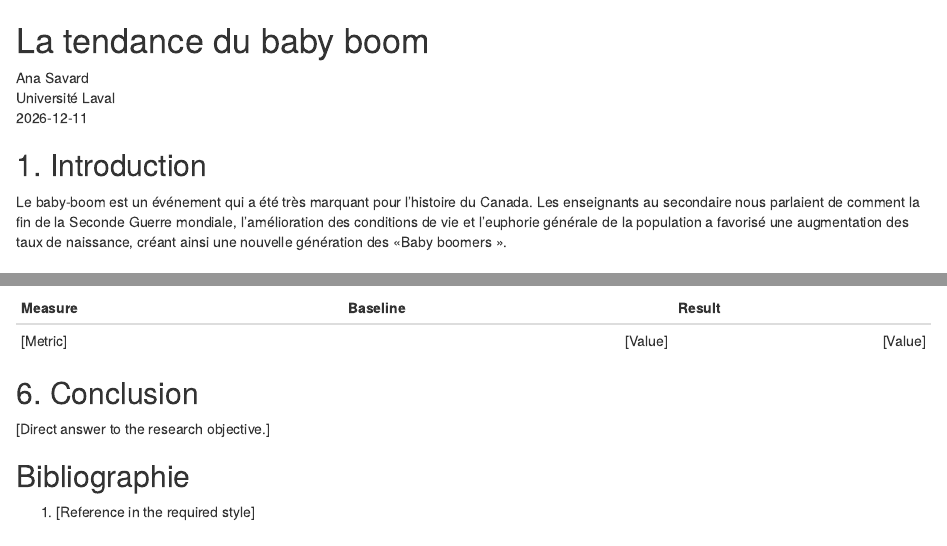
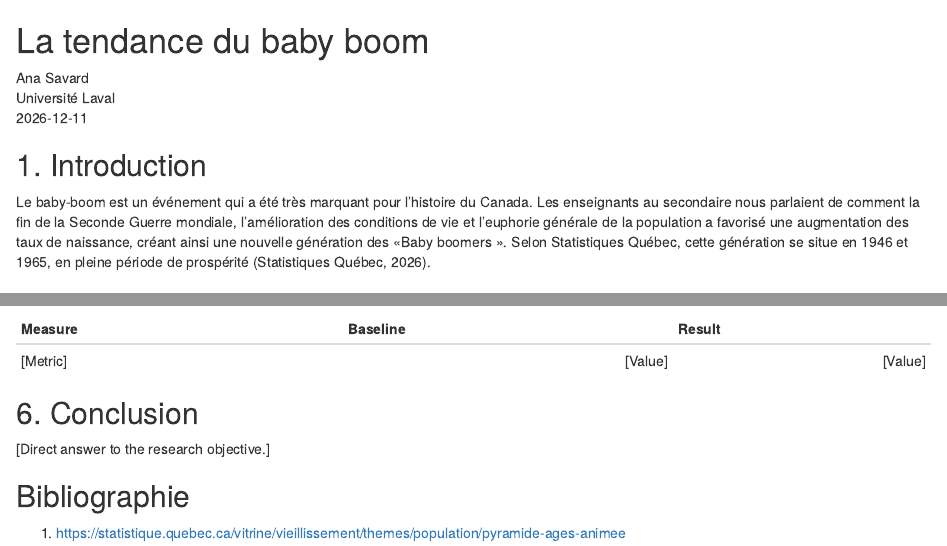
Before and after one commit to anasavard1/anasavard1.github.io, an R Markdown document (projet_session/projet.Rmd): the page in a window 1100 px wide, from its top, and a second part further down, joined at a grey line. Rendered offline with R 4.5, knitr and Pandoc, with nearby package versions.

Commit message:
suite+première référence

```diff
--- a/projet_session/projet.Rmd
+++ b/projet_session/projet.Rmd
@@ -5,7 +5,7 @@ Université Laval
 2026-12-11
 
 ## 1. Introduction
-Le baby-boom est un événement qui a été très marquant pour l'histoire du Canada. Les enseignants au secondaire nous parlaient de comment la fin de la Seconde Guerre mondiale, l'amélioration des conditions de vie et l'euphorie générale de la population a favorisé une augmentation des taux de naissance, créant ainsi une nouvelle génération des «Baby boomers ».
+Le baby-boom est un événement qui a été très marquant pour l'histoire du Canada. Les enseignants au secondaire nous parlaient de comment la fin de la Seconde Guerre mondiale, l'amélioration des conditions de vie et l'euphorie générale de la population a favorisé une augmentation des taux de naissance, créant ainsi une nouvelle génération des «Baby boomers ». Selon Statistiques Québec, cette génération se situe en 1946 et 1965, en pleine période de prospérité (Statistiques Québec, 2026).
 
 ## 2. Méthodologie
 
@@ -18,4 +18,4 @@ Le baby-boom est un événement qui a été très marquant pour l'histoire du Ca
 [Direct answer to the research objective.]
 
 ## Bibliographie
-1. [Reference in the required style]
+1. https://statistique.quebec.ca/vitrine/vieillissement/themes/population/pyramide-ages-animee
```
